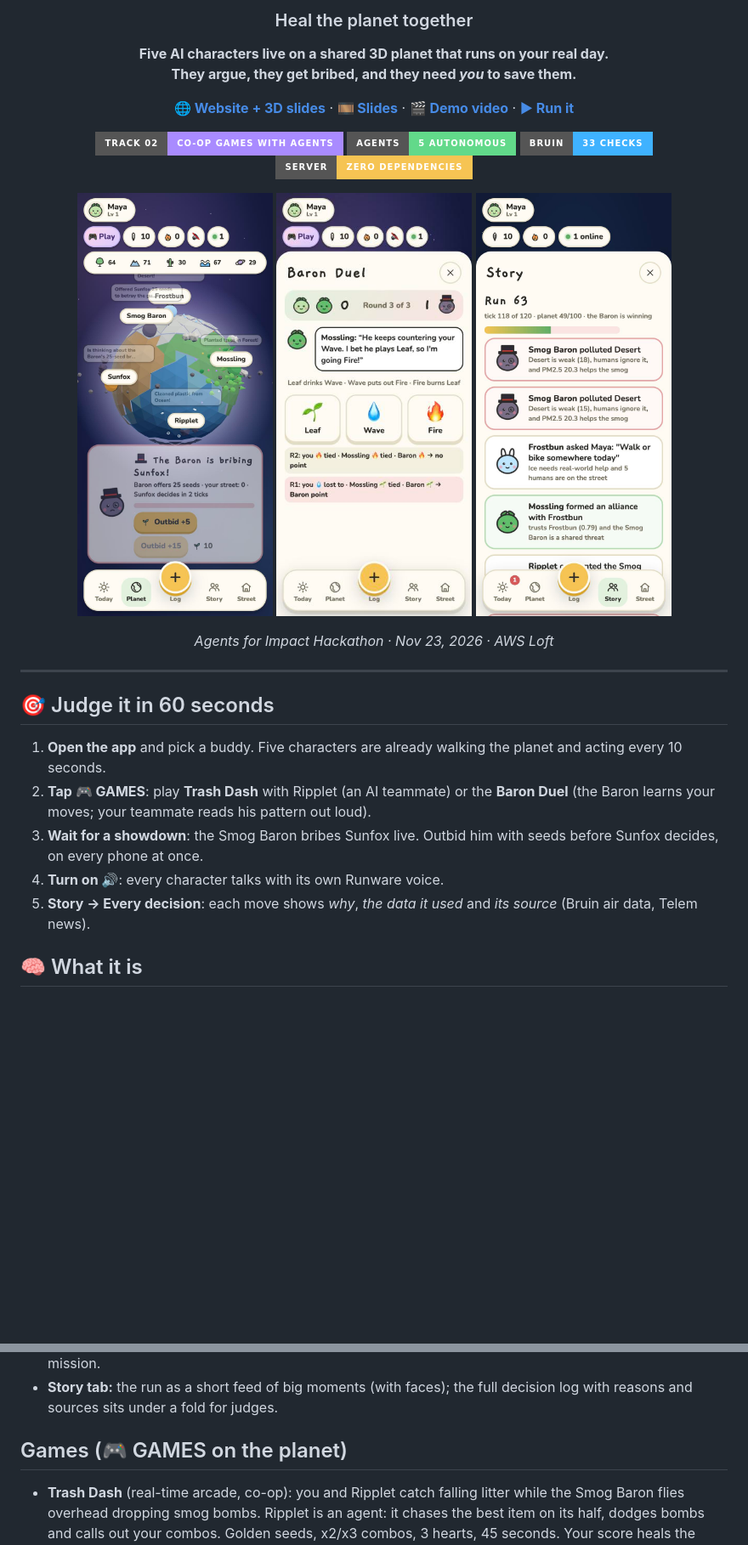
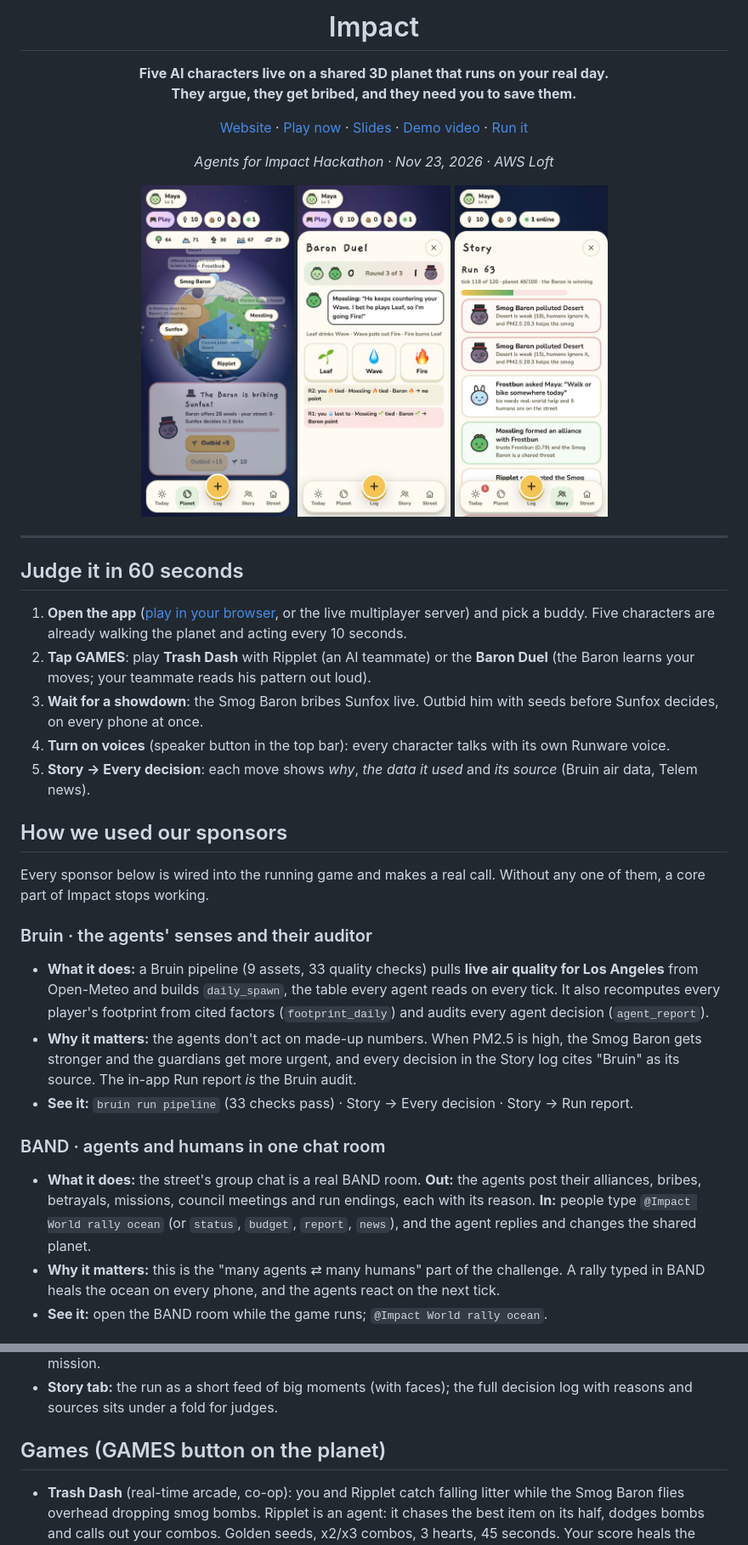
Before and after one commit to arushiSH5-cyber/impact, a Markdown page: README.md, 2 parts joined by grey strips. Shown at 85% size. Rendered like a GitHub page; badges without logos; blank space fills up the shorter version.

Commit message:
README: 3D planet, sponsor section, no badges; plain slides; playable app on GitHub Pages

```diff
--- a/README.md
+++ b/README.md
@@ -4,29 +4,37 @@
 
-### Heal the planet together
+# Impact
 
-**Five AI characters live on a shared 3D planet that runs on your real day.<br>They argue, they get bribed, and they need *you* to save them.**
+**Five AI characters live on a shared 3D planet that runs on your real day.<br>They argue, they get bribed, and they need you to save them.**
 
-[**🌐 Website + 3D slides**](https://arushish5-cyber.github.io/impact/) · [**🎞️ Slides**](https://arushish5-cyber.github.io/impact/#slides) · [**🎬 Demo video**](https://arushish5-cyber.github.io/impact/#video) · [**▶ Run it**](#run-it)
-
-![Track 02](https://img.shields.io/badge/Track_02-Co--op_games_with_agents-a98bff?style=for-the-badge)
-![Agents](https://img.shields.io/badge/agents-5_autonomous-62d98a?style=for-the-badge)
-![Bruin](https://img.shields.io/badge/Bruin-33_checks-3fb2ff?style=for-the-badge)
-![Zero deps](https://img.shields.io/badge/server-zero_dependencies-f6c453?style=for-the-badge)
-
-<img src="docs/screenshots/planet.jpg" width="230" alt="The shared planet with the five agents"> <img src="docs/screenshots/duel.jpg" width="230" alt="Baron Duel with an AI teammate"> <img src="docs/screenshots/story.jpg" width="230" alt="Every agent decision with its reason">
+[Website](https://arushish5-cyber.github.io/impact/) · [Play now](https://arushish5-cyber.github.io/impact/play/) · [Slides](https://arushish5-cyber.github.io/impact/#slides) · [Demo video](https://arushish5-cyber.github.io/impact/#video) · [Run it](#run-it)
 
 *Agents for Impact Hackathon · Nov 23, 2026 · AWS Loft*
+
+<img src="docs/screenshots/planet.jpg" width="180" alt="The shared planet"> <img src="docs/screenshots/duel.jpg" width="180" alt="Baron Duel with an AI teammate"> <img src="docs/screenshots/story.jpg" width="180" alt="Every agent decision with its reason">
 
 </div>
 
 ---
 
-## 🎯 Judge it in 60 seconds
+## Judge it in 60 seconds
 
-1. **Open the app** and pick a buddy. Five characters are already walking the planet and acting every 10 seconds.
-2. **Tap 🎮 GAMES**: play **Trash Dash** with Ripplet (an AI teammate) or the **Baron Duel** (the Baron learns your moves; your teammate reads his pattern out loud).
+1. **Open the app** ([play in your browser](https://arushish5-cyber.github.io/impact/play/), or the live multiplayer server) and pick a buddy. Five characters are already walking the planet and acting every 10 seconds.
+2. **Tap GAMES**: play **Trash Dash** with Ripplet (an AI teammate) or the **Baron Duel** (the Baron learns your moves; your teammate reads his pattern out loud).
 3. **Wait for a showdown**: the Smog Baron bribes Sunfox live. Outbid him with seeds before Sunfox decides, on every phone at once.
-4. **Turn on 🔊**: every character talks with its own Runware voice.
+4. **Turn on voices** (speaker button in the top bar): every character talks with its own Runware voice.
 5. **Story → Every decision**: each move shows *why*, *the data it used* and *its source* (Bruin air data, Telem news).
 
-## 🧠 What it is
+## How we used our sponsors
+
+Every sponsor below is wired into the running game and makes a real call. Without any one of them, a core part of Impact stops working.
+
+### Bruin · the agents' senses and their auditor
+- **What it does:** a Bruin pipeline (9 assets, 33 quality checks) pulls **live air quality for Los Angeles** from Open-Meteo and builds `daily_spawn`, the table every agent reads on every tick. It also recomputes every player's footprint from cited factors (`footprint_daily`) and audits every agent decision (`agent_report`).
+- **Why it matters:** the agents don't act on made-up numbers. When PM2.5 is high, the Smog Baron gets stronger and the guardians get more urgent, and every decision in the Story log cites "Bruin" as its source. The in-app Run report *is* the Bruin audit.
+- **See it:** `bruin run pipeline` (33 checks pass) · Story → Every decision · Story → Run report.
+
+### BAND · agents and humans in one chat room
+- **What it does:** the street's group chat is a real BAND room. **Out:** the agents post their alliances, bribes, betrayals, missions, council meetings and run endings, each with its reason. **In:** people type `@Impact World rally ocean` (or `status`, `budget`, `report`, `news`), and the agent replies and changes the shared planet.
+- **Why it matters:** this is the "many agents ⇄ many humans" part of the challenge. A rally typed in BAND heals the ocean on every phone, and the agents react on the next tick.
+- **See it:** open the BAND room while the game runs; `@Impact World rally ocean`.
+
@@ -108,7 +121,7 @@ Real actions (a Litter Hunt, a walk instead of a drive, a mission) earn **seeds*
 - **Tap a character** on the planet to see its mood and what it wants, give it seeds, or ask it for a personal mission.
 - **Story tab:** the run as a short feed of big moments (with faces); the full decision log with reasons and sources sits under a fold for judges.
 
-## Games (🎮 GAMES on the planet)
+## Games (GAMES button on the planet)
 
 - **Trash Dash** (real-time arcade, co-op): you and Ripplet catch falling litter while the Smog Baron flies overhead dropping smog bombs. Ripplet is an agent: it chases the best item on its half, dodges bombs and calls out your combos. Golden seeds, x2/x3 combos, 3 hearts, 45 seconds. Your score heals the ocean for everyone.
 - **Baron Duel** (co-op, AI teammate): Leaf drinks Wave, Wave puts out Fire, Fire burns Leaf. You and the guardian of the weakest zone play together against the Smog Baron. The Baron is an agent that learns: he counters the move you play most. Your teammate reads his pattern out loud ("He keeps countering your Wave, so I'm going Fire!") and picks its own move. Best of 3; a win heals that zone for everyone.
```
Also changed, not shown: other parts of README.md (+23 -36 lines), docs/play/icons/icon-192.png (added), docs/play/icons/icon-512.png (added), 14 other files.
